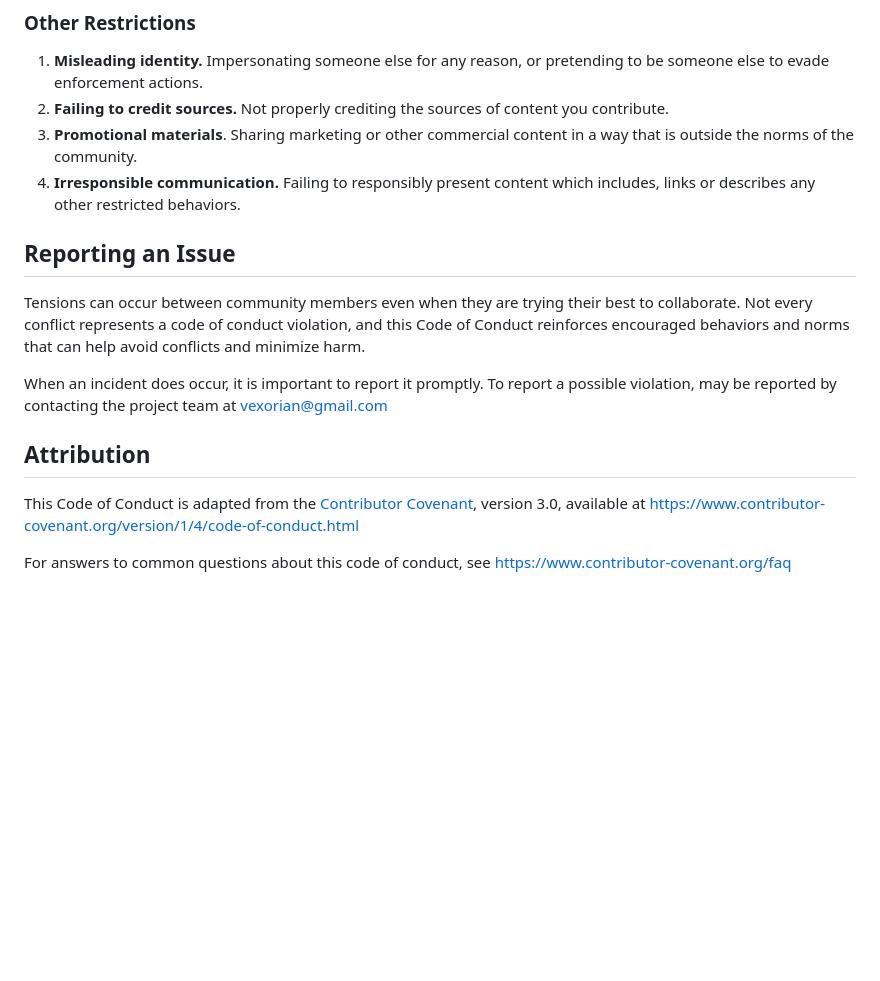
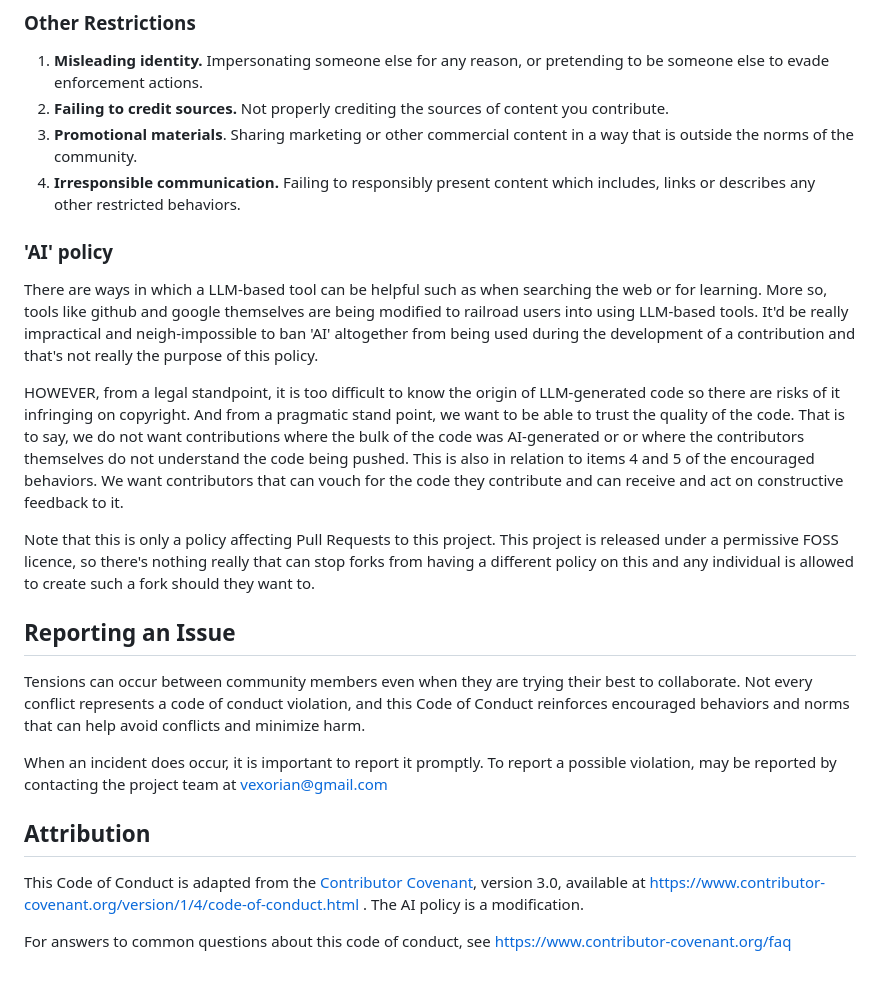
Before and after one commit to vexorian/dizquetv, a Markdown page: CODE_OF_CONDUCT.md, the part around the change. Drawn GitHub-style; blank space fills up the shorter version.

Commit message:
AI Policy
AI Policy

```diff
--- a/CODE_OF_CONDUCT.md
+++ b/CODE_OF_CONDUCT.md
@@ -41,6 +41,13 @@ We agree to restrict the following behaviors in our community. Instances, threat
 3. **Promotional materials**. Sharing marketing or other commercial content in a way that is outside the norms of the community.
 4. **Irresponsible communication.** Failing to responsibly present content which includes, links or describes any other restricted behaviors.
 
+### 'AI' policy
+
+There are ways in which a LLM-based tool can be helpful such as when searching the web or for learning. More so, tools like github and google themselves are being modified to railroad users into using LLM-based tools. It'd be really impractical and neigh-impossible to ban 'AI' altogether from being used during the development of a contribution and that's not really the purpose of this policy.
+
+HOWEVER, from a legal standpoint, it is too difficult to know the origin of LLM-generated code so there are risks of it infringing on copyright. And from a pragmatic stand point, we want to be able to trust the quality of the code. That is to say, we do not want contributions where the bulk of the code was AI-generated or or where the contributors themselves do not understand the code being pushed. This is also in relation to items 4 and 5 of the encouraged behaviors. We want contributors that can vouch for the code they contribute and can receive and act on constructive feedback to it.
+
+Note that this is only a policy affecting Pull Requests to this project. This project is released under a permissive FOSS licence, so there's nothing really that can stop forks from having a different policy on this and any individual is allowed to create such a fork should they want to.
 
 ## Reporting an Issue
 
@@ -52,7 +59,7 @@ reported by contacting the project team at vexorian@gmail.com
 ## Attribution
 
 This Code of Conduct is adapted from the [Contributor Covenant][homepage], version 3.0,
-available at https://www.contributor-covenant.org/version/1/4/code-of-conduct.html
+available at https://www.contributor-covenant.org/version/1/4/code-of-conduct.html . The AI policy is a modification.
 
 [homepage]: https://www.contributor-covenant.org
 
```
